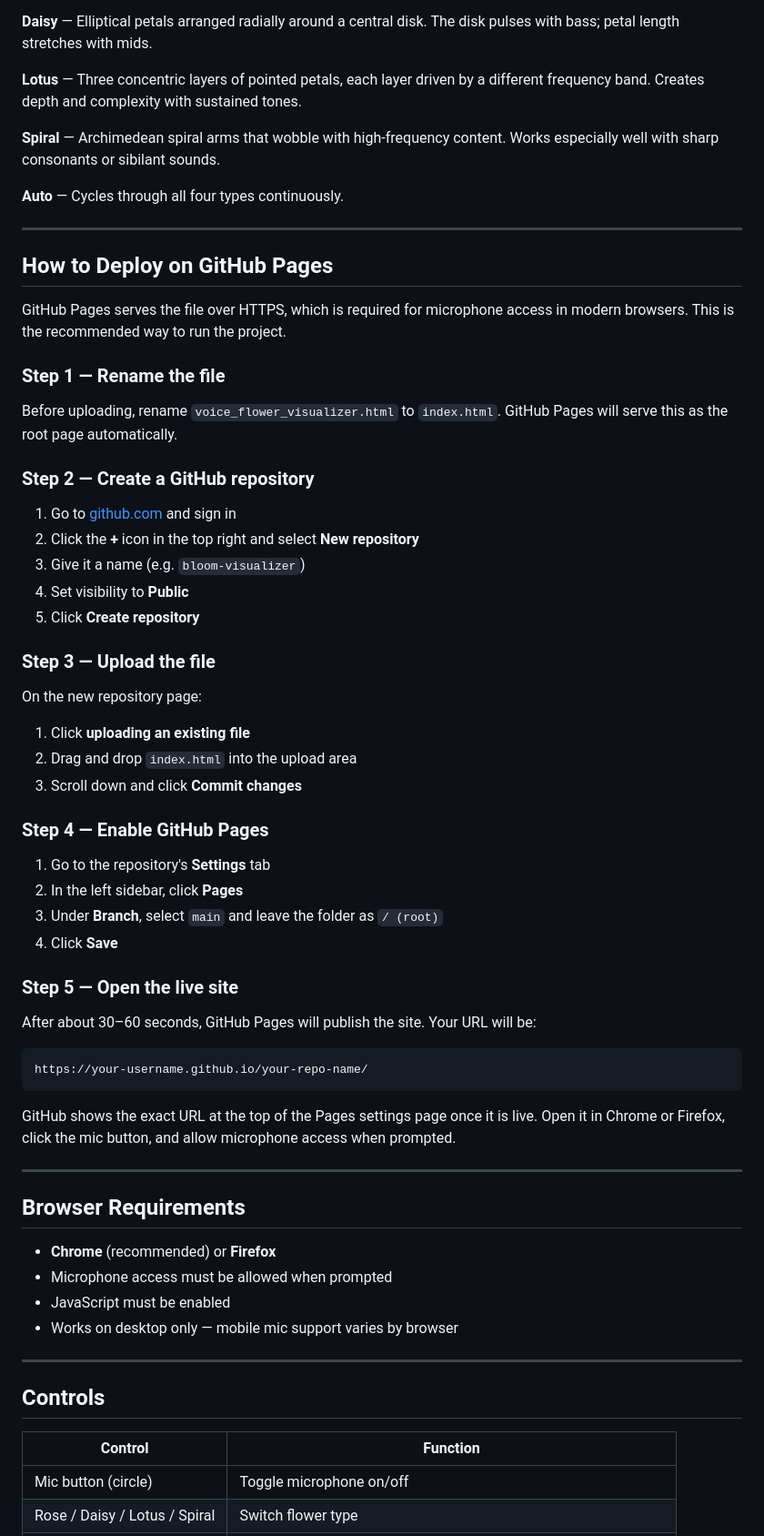
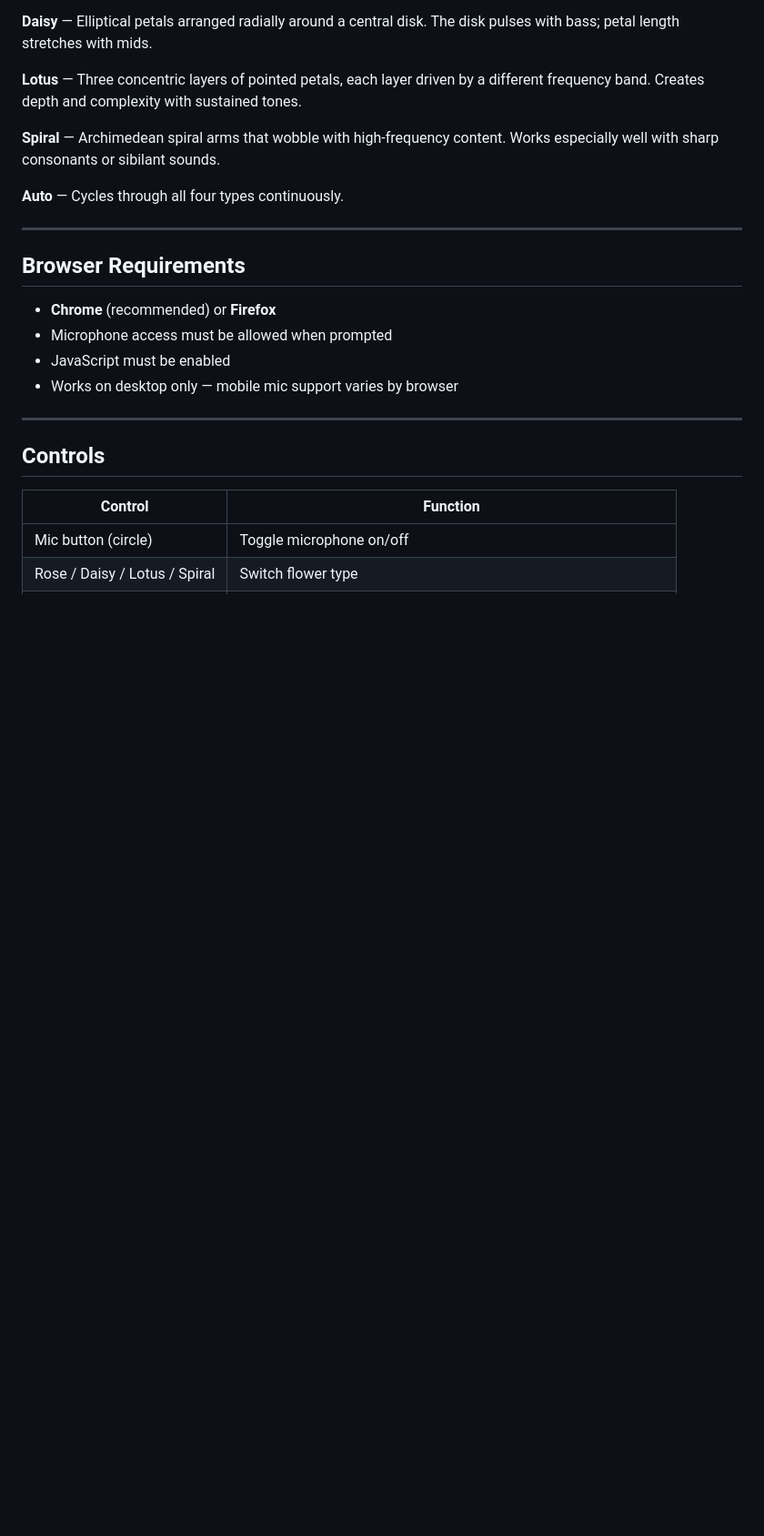
Before and after one commit to mayukha-arn/audio-visualizer, a Markdown page: README.md, the part around the change. Shown at 91% size. Rendered like a GitHub page; blank space fills up the shorter version.

Commit message:
eliminated github pages section from readme

````diff
--- a/README.md
+++ b/README.md
@@ -39,49 +39,6 @@ Select a mode from the panel at the bottom of the screen.
 
 ---
 
-## How to Deploy on GitHub Pages
-
-GitHub Pages serves the file over HTTPS, which is required for microphone access in modern browsers. This is the recommended way to run the project.
-
-### Step 1 — Rename the file
-
-Before uploading, rename `voice_flower_visualizer.html` to `index.html`. GitHub Pages will serve this as the root page automatically.
-
-### Step 2 — Create a GitHub repository
-
-1. Go to [github.com](https://github.com) and sign in
-2. Click the **+** icon in the top right and select **New repository**
-3. Give it a name (e.g. `bloom-visualizer`)
-4. Set visibility to **Public**
-5. Click **Create repository**
-
-### Step 3 — Upload the file
-
-On the new repository page:
-
-1. Click **uploading an existing file**
-2. Drag and drop `index.html` into the upload area
-3. Scroll down and click **Commit changes**
-
-### Step 4 — Enable GitHub Pages
-
-1. Go to the repository's **Settings** tab
-2. In the left sidebar, click **Pages**
-3. Under **Branch**, select `main` and leave the folder as `/ (root)`
-4. Click **Save**
-
-### Step 5 — Open the live site
-
-After about 30–60 seconds, GitHub Pages will publish the site. Your URL will be:
-
-```
-https://your-username.github.io/your-repo-name/
-```
-
-GitHub shows the exact URL at the top of the Pages settings page once it is live. Open it in Chrome or Firefox, click the mic button, and allow microphone access when prompted.
-
----
-
 ## Browser Requirements
 
 - **Chrome** (recommended) or **Firefox**
````
